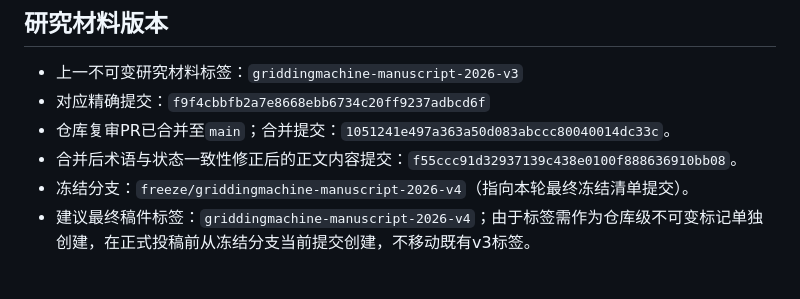
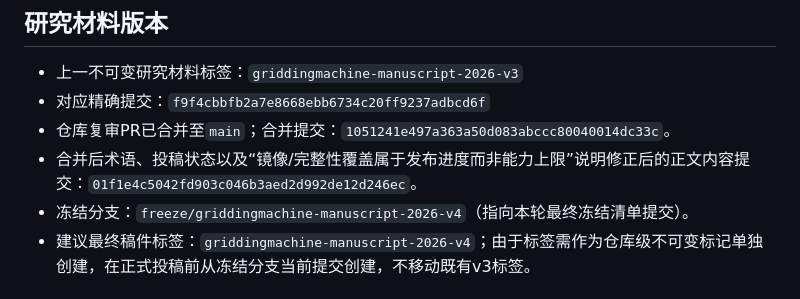
Before and after one commit to jhOo1/GriddingMachine_Reaserach, a Markdown page: PAPER_BASELINE.md, the part around the change. Rendered like a GitHub page.

```diff
--- a/PAPER_BASELINE.md
+++ b/PAPER_BASELINE.md
@@ -47,7 +47,7 @@
 - 上一不可变研究材料标签：`griddingmachine-manuscript-2026-v3`
 - 对应精确提交：`f9f4cbbfb2a7e8668ebb6734c20ff9237adbcd6f`
 - 仓库复审PR已合并至`main`；合并提交：`1051241e497a363a50d083abccc80040014dc33c`。
-- 合并后术语与状态一致性修正后的正文内容提交：`f55ccc91d32937139c438e0100f888636910bb08`。
+- 合并后术语、投稿状态以及“镜像/完整性覆盖属于发布进度而非能力上限”说明修正后的正文内容提交：`01f1e4c5042fd903c046b3aed2d992de12d246ec`。
 - 冻结分支：`freeze/griddingmachine-manuscript-2026-v4`（指向本轮最终冻结清单提交）。
 - 建议最终稿件标签：`griddingmachine-manuscript-2026-v4`；由于标签需作为仓库级不可变标记单独创建，在正式投稿前从冻结分支当前提交创建，不移动既有v3标签。
 
```
Also changed, not shown: 论文/仓库复审_论文修改说明_2026-08-30.md (+9 -0 lines).
